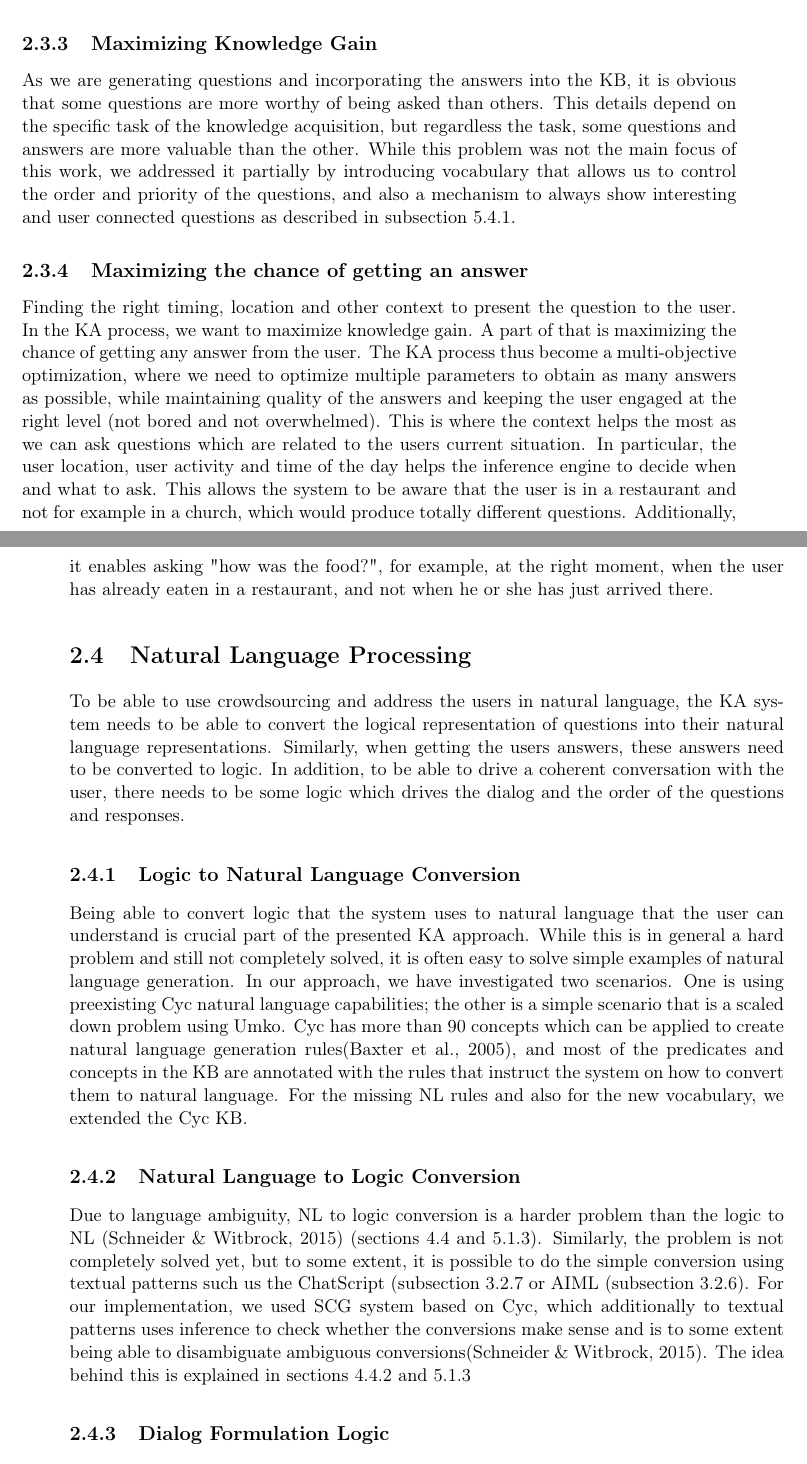
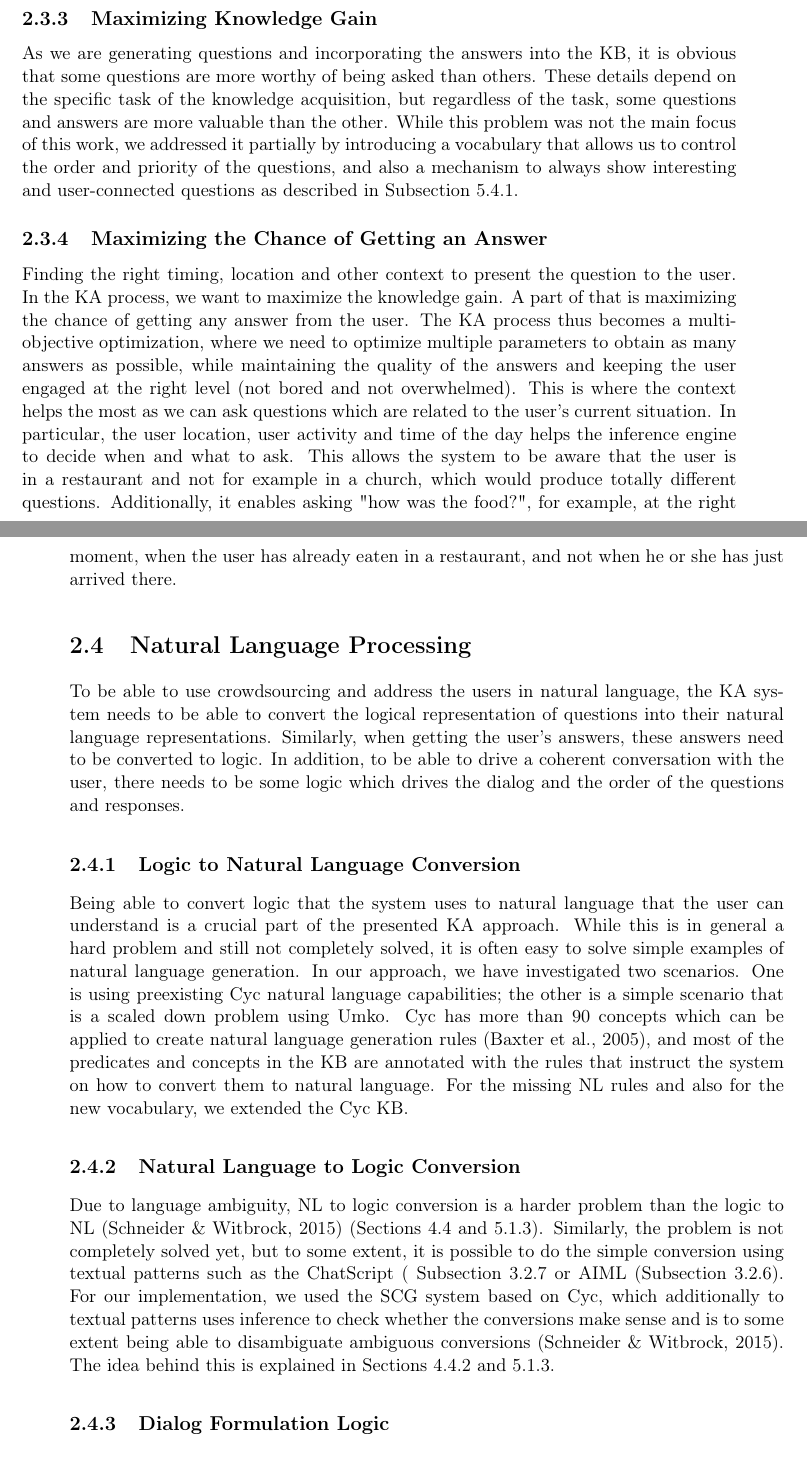
Before and after one commit to Bradeskojest/CCphd, a LaTeX thesis (sources/ips-phd-thesis-eng-apa.tex, which reads sources/text-eng/background.tex): two parts of pages 38 and 39 of 152, joined at a grey line, cut so that both start at the same text. Compiled offline with pdfLaTeX.

Commit message:
Lexography background

```diff
--- a/sources/text-eng/background.tex
+++ b/sources/text-eng/background.tex
@@ -213,22 +213,22 @@ Subsection \ref{section:cycnl}.
 \subsection{Maximizing Knowledge Gain}
 As we are generating questions and incorporating the answers into the KB, it
 is obvious that some questions are more worthy of being asked than others.
-This details depend on the specific task of the knowledge acquisition, but
-regardless the task, some questions and answers are more valuable than the
+These details depend on the specific task of the knowledge acquisition, but
+regardless of the task, some questions and answers are more valuable than the
 other. While this problem was not the main focus of this work, we addressed it
-partially by introducing vocabulary that allows us to control the order and
+partially by introducing a vocabulary that allows us to control the order and
 priority of the questions, and also a mechanism to always show interesting
-and user connected questions as described in \autoref{section:mainServlet}.
+and user-connected questions as described in Subsection \ref{section:mainServlet}.
 
-\subsection{Maximizing the chance of getting an answer}
+\subsection{Maximizing the Chance of Getting an Answer}
 Finding the right timing, location and other context to present the question
-to the user. In the KA process, we want to maximize knowledge gain. A part of
+to the user. In the KA process, we want to maximize the knowledge gain. A part of
 that is maximizing the chance of getting any answer from the user. The KA
-process thus become a multi-objective optimization, where we need to optimize
-multiple parameters to obtain as many answers as possible, while maintaining
+process thus becomes a multi-objective optimization, where we need to optimize
+multiple parameters to obtain as many answers as possible, while maintaining the
 quality of the answers and keeping the user engaged at the right level (not
 bored and not overwhelmed). This is where the context helps the most as we can
-ask questions which are related to the users current situation. In particular,
+ask questions which are related to the user's current situation. In particular,
 the user location, user activity and time of the day helps the inference
 engine to decide when and what to ask. This allows the system to be aware that
 the user is in a restaurant and not for example in a church, which would
@@ -240,20 +240,20 @@ already eaten in a restaurant, and not when he or she has just arrived there.
 \label{section:bg:nlp}
 To be able to use crowdsourcing and address the users in natural language, the
 KA system needs to be able to convert the logical representation of questions
-into their natural language representations. Similarly, when getting the users
+into their natural language representations. Similarly, when getting the user's
 answers, these answers need to be converted to logic. In addition, to be
 able to drive a coherent conversation with the user, there needs to be some
 logic which drives the dialog and the order of the questions and responses.
 
 \subsection{Logic to Natural Language Conversion}
 Being able to convert logic that the system uses to natural language that the
-user can understand is crucial part of the presented KA approach. While this is
+user can understand is a crucial part of the presented KA approach. While this is
 in general a hard problem and still not completely solved, it is often easy to
 solve simple examples of natural language generation. In our approach, we have
 investigated two scenarios. One is using preexisting Cyc natural language
 capabilities; the other is a simple scenario that is a scaled down problem
 using Umko. Cyc has more than 90 concepts which can be applied to create
-natural language generation rules\parencite{Baxter2005}, and most of the
+natural language generation rules \parencite{Baxter2005}, and most of the
 predicates and concepts in the KB are annotated with the rules that instruct
 the system on how to convert them to natural language. For the missing NL
 rules and also for the new vocabulary, we extended the Cyc KB.
@@ -262,23 +262,20 @@ rules and also for the new vocabulary, we extended the Cyc KB.
 \label{section:bg:nlToLogic}
 Due to language ambiguity,
 NL to logic conversion is a harder problem than the logic to NL
-\parencite{Schneider2015} (sections \ref{section:nl} and \ref{section:cycnl}).
+\parencite{Schneider2015} (Sections \ref{section:nl} and \ref{section:cycnl}).
 Similarly, the problem is not completely solved yet, but to some extent, it is
-possible to do the simple conversion using textual patterns such us the
-ChatScript (\autoref{section:chatscript} or AIML (\autoref{section:r:aiml}).
-For our implementation, we used SCG system based on Cyc, which additionally to
-textual patterns uses
-inference to check whether the conversions make sense and is to some extent
-being able to disambiguate ambiguous conversions\parencite{Schneider2015}.
-The idea behind this is explained in sections \ref{section:NLLogic} and
-\ref{section:cycnl}
+possible to do the simple conversion using textual patterns such as the
+ChatScript ( Subsection \ref{section:chatscript} or AIML (Subsection \ref{section:r:aiml}).
+For our implementation, we used the SCG system based on Cyc, which additionally to textual patterns uses inference to check whether the conversions make sense and is to some extent being able to disambiguate ambiguous conversions \parencite{Schneider2015}.
+The idea behind this is explained in Sections \ref{section:NLLogic} and
+\ref{section:cycnl}.
 
 \subsection{Dialog Formulation Logic}
 Maintaining a coherent dialog while asking and answering user questions is
 almost as important as the language generation itself. Without it, the user
 quickly loses focus, is unsure about what the question refers to, etc.
 While this is mostly the domain of purely conversational agents such as
-chat-bots\parencite{Bradesko2012}, our approach still needs to address this to
+chat-bots \parencite{Bradesko2012}, our approach still needs to address this to
 some extent. In contrast to other approaches which use text patterns to encode
 the dialog request and responses, our dialogs are triggered by knowledge.
 This means that the system actually "understands" the request and response and
```
Also changed, not shown: sources/text-eng/background.tex (16 more changed lines).
